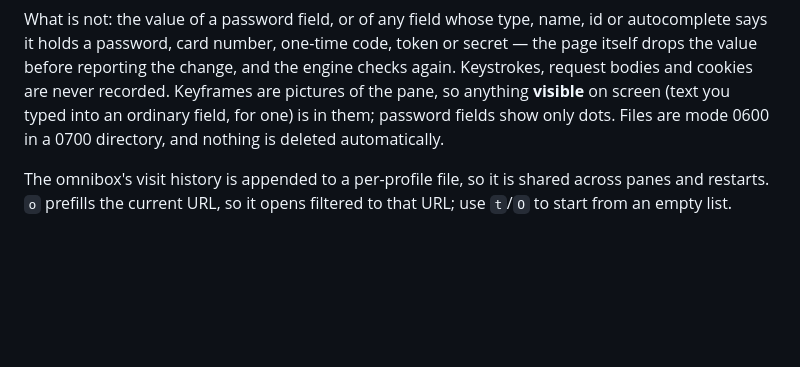
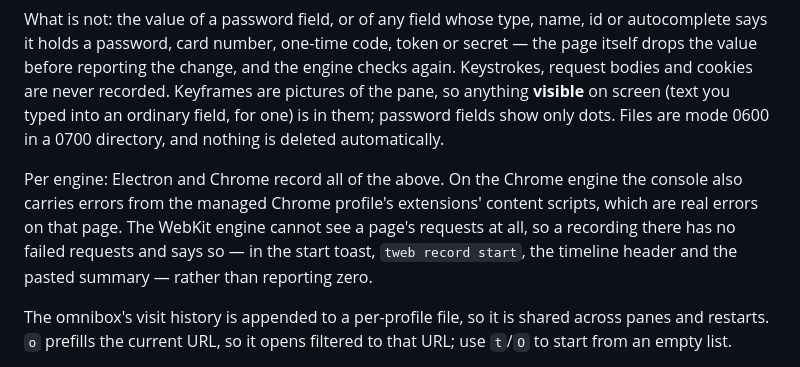
Before and after one commit to keyolk/tweb, a Markdown page: README.md, the part around the change. Rendered like a GitHub page; blank space fills up the shorter version.

Commit message:
README: what a recording captures on each page engine

```diff
--- a/README.md
+++ b/README.md
@@ -709,6 +709,12 @@ cookies are never recorded. Keyframes are pictures of the pane, so anything **vi
 (text you typed into an ordinary field, for one) is in them; password fields show only dots.
 Files are mode 0600 in a 0700 directory, and nothing is deleted automatically.
 
+Per engine: Electron and Chrome record all of the above. On the Chrome engine the console also
+carries errors from the managed Chrome profile's extensions' content scripts, which are real errors
+on that page. The WebKit engine cannot see a page's requests at all, so a recording there has no
+failed requests and says so — in the start toast, `tweb record start`, the timeline header and
+the pasted summary — rather than reporting zero.
+
 The omnibox's visit history is appended to a per-profile file, so it is shared across panes and
 restarts. `o` prefills the current URL, so it opens filtered to that URL; use `t`/`O` to start from an
 empty list.
```
